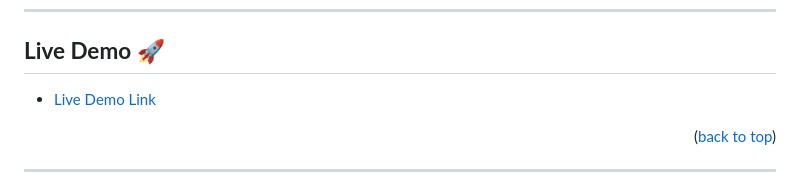
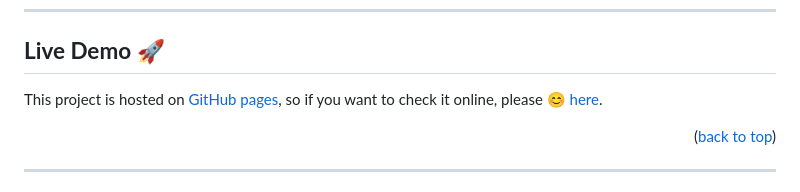
Before and after one commit to RileyManda/awesome-books, a Markdown page: README.md, the part around the change. Rendered like a GitHub page.

Commit message:
Added live demo link

```diff
--- a/README.md
+++ b/README.md
@@ -85,7 +85,7 @@
 <!-- LIVE DEMO -->
 ## <b>Live Demo 🚀</b><a name="live-demo"></a>
 
-- [Live Demo Link](https://)
+This project is hosted on [GitHub pages](#deployment), so if you want to check it online, please 😊 [here](https://rileymanda.github.io/awesome-books/).
 
 <p align="right">(<a href="#readme-top">back to top</a>)</p>
 <hr>
```
